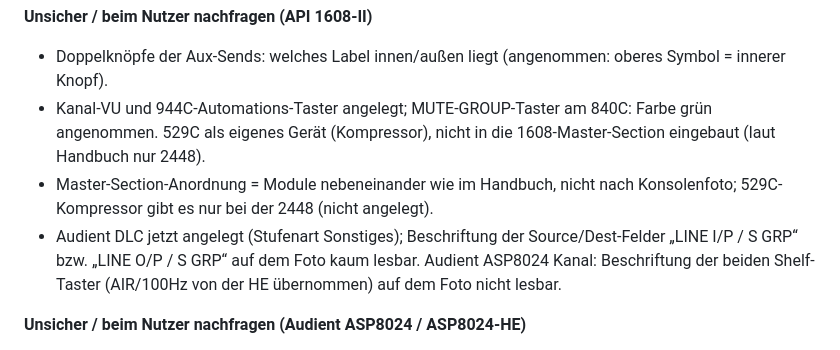
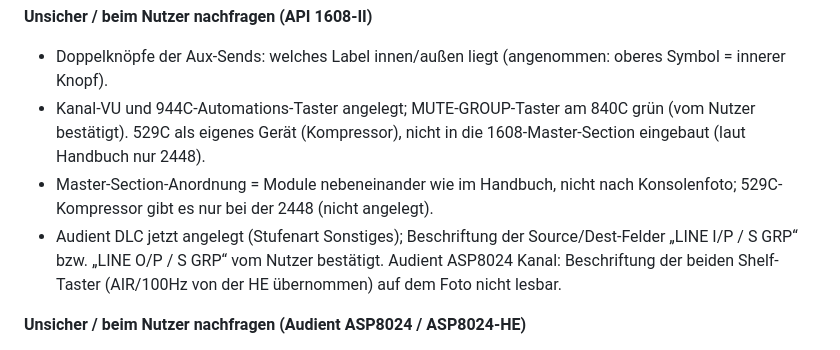
Before and after one commit to simeoncoester/Tech-Assistant-2.0, a Markdown page: tools/HANDOFF.md, the part around the change. GitHub-like rendering.

Commit message:
Übergabe: DLC-Beschriftung und Mute-Group-Farbe bestätigt
Co-Authored-By: Claude Opus 5.5 <noreply@anthropic.com>
Claude-Session: https://claude.ai/code/session_01PY6EZi45pmYKmWVxumC532

```diff
--- a/tools/HANDOFF.md
+++ b/tools/HANDOFF.md
@@ -65,9 +65,9 @@ sed -n '/<script>/,/<\/script>/p' index.html | sed '1d;$d' > /tmp/x.js && node -
 
 **Unsicher / beim Nutzer nachfragen (API 1608-II)**
 - Doppelknöpfe der Aux-Sends: welches Label innen/außen liegt (angenommen: oberes Symbol = innerer Knopf).
-- Kanal-VU und 944C-Automations-Taster angelegt; MUTE-GROUP-Taster am 840C: Farbe grün angenommen. 529C als eigenes Gerät (Kompressor), nicht in die 1608-Master-Section eingebaut (laut Handbuch nur 2448).
+- Kanal-VU und 944C-Automations-Taster angelegt; MUTE-GROUP-Taster am 840C grün (vom Nutzer bestätigt). 529C als eigenes Gerät (Kompressor), nicht in die 1608-Master-Section eingebaut (laut Handbuch nur 2448).
 - Master-Section-Anordnung = Module nebeneinander wie im Handbuch, nicht nach Konsolenfoto; 529C-Kompressor gibt es nur bei der 2448 (nicht angelegt).
-- Audient DLC jetzt angelegt (Stufenart Sonstiges); Beschriftung der Source/Dest-Felder „LINE I/P / S GRP“ bzw. „LINE O/P / S GRP“ auf dem Foto kaum lesbar. Audient ASP8024 Kanal: Beschriftung der beiden Shelf-Taster (AIR/100Hz von der HE übernommen) auf dem Foto nicht lesbar.
+- Audient DLC jetzt angelegt (Stufenart Sonstiges); Beschriftung der Source/Dest-Felder „LINE I/P / S GRP“ bzw. „LINE O/P / S GRP“ vom Nutzer bestätigt. Audient ASP8024 Kanal: Beschriftung der beiden Shelf-Taster (AIR/100Hz von der HE übernommen) auf dem Foto nicht lesbar.
 
 **Unsicher / beim Nutzer nachfragen (Audient ASP8024 / ASP8024-HE)**
 - Kanalzug-Eingangssektion (Mic-Gain, 48V, Phase, HPF, Line/Mic) fehlt weiter – auf den Fotos zu klein lesbar.
```
